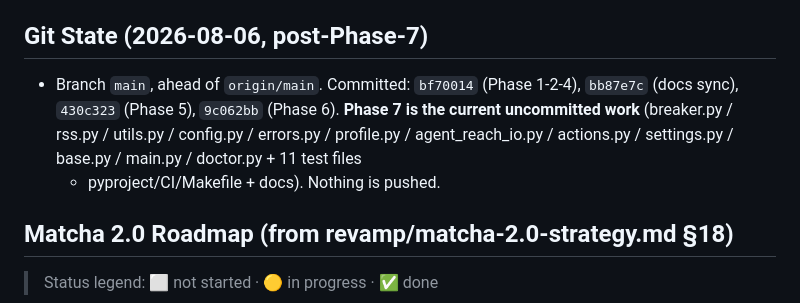
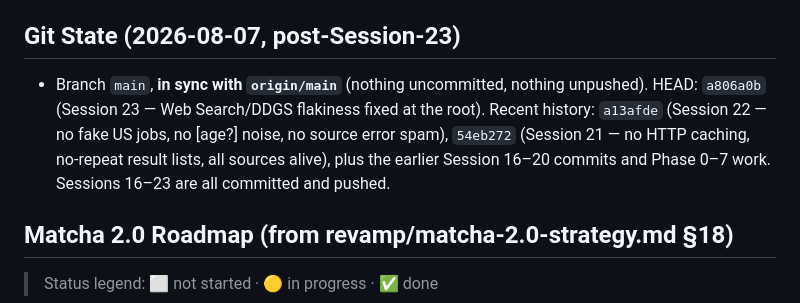
Before and after one commit to rishikesh-sonawane/matcha, a Markdown page: .ai_memory/system_state.md, the part around the change. Rendered like a GitHub page.

```diff
--- a/.ai_memory/system_state.md
+++ b/.ai_memory/system_state.md
@@ -280,14 +280,15 @@ one.
 - Makefile targets: `run` / `test` / `test-coverage` / `lint` / `format` /
   `static-analysis` / `pre-commit` / `check`.
 
-## Git State (2026-08-06, post-Phase-7)
+## Git State (2026-08-07, post-Session-23)
 
-- Branch `main`, ahead of `origin/main`. Committed: `bf70014` (Phase 1-2-4),
-  `bb87e7c` (docs sync), `430c323` (Phase 5), `9c062bb` (Phase 6).
-  **Phase 7 is the current uncommitted work** (breaker.py / rss.py /
-  utils.py / config.py / errors.py / profile.py / agent_reach_io.py /
-  actions.py / settings.py / base.py / main.py / doctor.py + 11 test files
-  + pyproject/CI/Makefile + docs). Nothing is pushed.
+- Branch `main`, **in sync with `origin/main`** (nothing uncommitted, nothing
+  unpushed). HEAD: `a806a0b` (Session 23 — Web Search/DDGS flakiness fixed
+  at the root). Recent history: `a13afde` (Session 22 — no fake US jobs, no
+  [age?] noise, no source error spam), `54eb272` (Session 21 — no HTTP
+  caching, no-repeat result lists, all sources alive), plus the earlier
+  Session 16–20 commits and Phase 0–7 work. Sessions 16–23 are all
+  committed and pushed.
 
 ## Matcha 2.0 Roadmap (from revamp/matcha-2.0-strategy.md §18)
 
```
Also changed, not shown: .ai_memory/active_task.md (+45 -28 lines), .ai_memory/session_log.md (+2 -0 lines).
